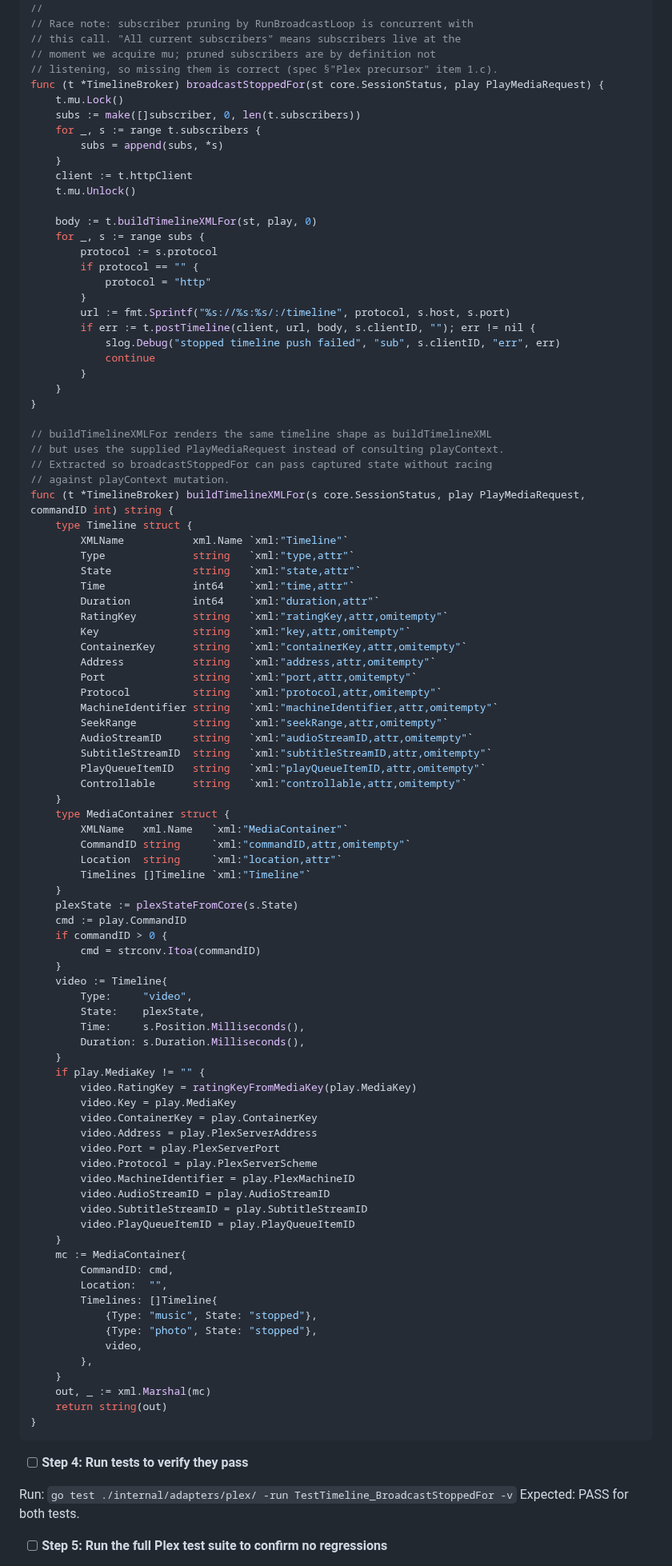
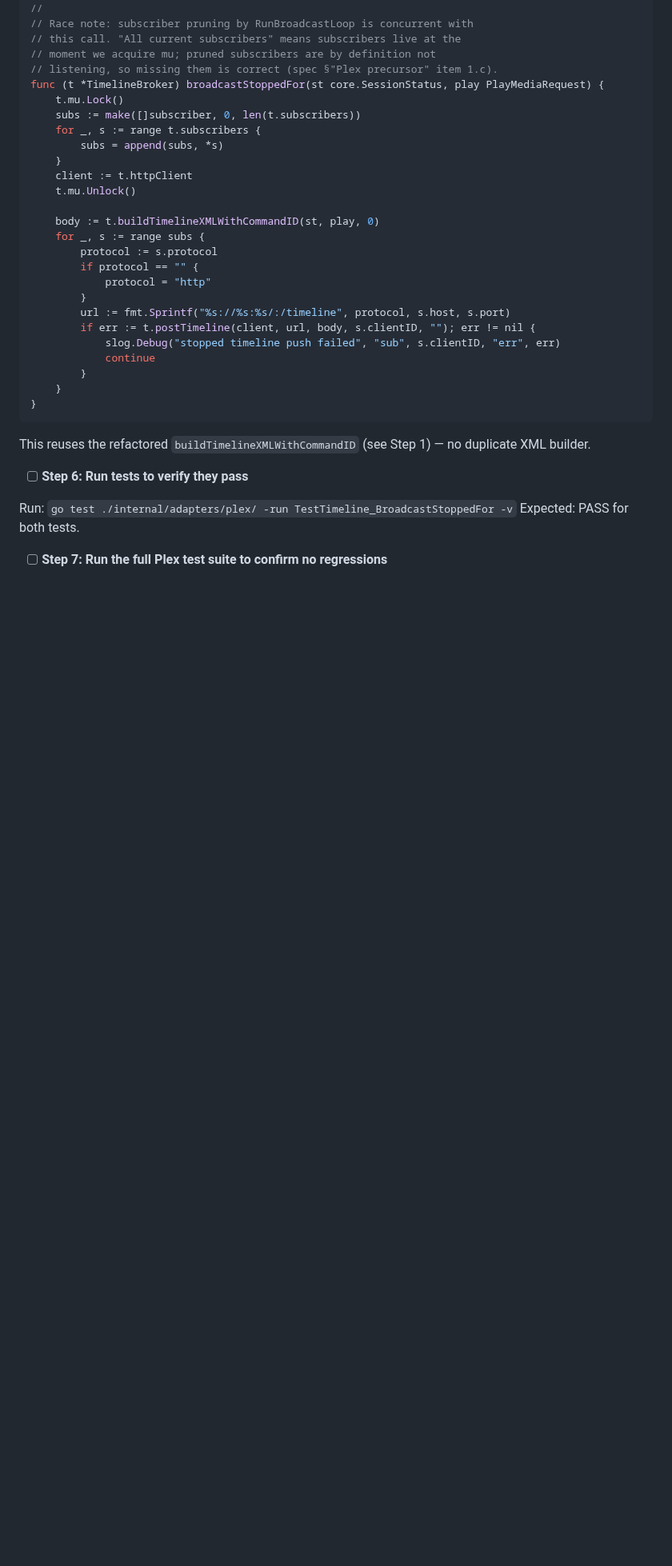
Before and after one commit to idio-sync/MiSTer_GroovyRelay, a Markdown page: docs/plans/2026-04-25-url-adapter.md, the part around one of its changes. Shown at 80% size. Drawn GitHub-style; blank space fills up the shorter version.

````diff
--- a/docs/plans/2026-04-25-url-adapter.md
+++ b/docs/plans/2026-04-25-url-adapter.md
@@ -150,7 +180,7 @@ func (t *TimelineBroker) broadcastStoppedFor(st core.SessionStatus, play PlayMed
 	client := t.httpClient
 	t.mu.Unlock()
 
-	body := t.buildTimelineXMLFor(st, play, 0)
+	body := t.buildTimelineXMLWithCommandID(st, play, 0)
 	for _, s := range subs {
 		protocol := s.protocol
 		if protocol == "" {
@@ -163,79 +193,15 @@ func (t *TimelineBroker) broadcastStoppedFor(st core.SessionStatus, play PlayMed
 		}
 	}
 }
-
-// buildTimelineXMLFor renders the same timeline shape as buildTimelineXML
-// but uses the supplied PlayMediaRequest instead of consulting playContext.
-// Extracted so broadcastStoppedFor can pass captured state without racing
-// against playContext mutation.
-func (t *TimelineBroker) buildTimelineXMLFor(s core.SessionStatus, play PlayMediaRequest, commandID int) string {
-	type Timeline struct {
-		XMLName           xml.Name `xml:"Timeline"`
-		Type              string   `xml:"type,attr"`
-		State             string   `xml:"state,attr"`
-		Time              int64    `xml:"time,attr"`
-		Duration          int64    `xml:"duration,attr"`
-		RatingKey         string   `xml:"ratingKey,attr,omitempty"`
-		Key               string   `xml:"key,attr,omitempty"`
-		ContainerKey      string   `xml:"containerKey,attr,omitempty"`
-		Address           string   `xml:"address,attr,omitempty"`
-		Port              string   `xml:"port,attr,omitempty"`
-		Protocol          string   `xml:"protocol,attr,omitempty"`
-		MachineIdentifier string   `xml:"machineIdentifier,attr,omitempty"`
-		SeekRange         string   `xml:"seekRange,attr,omitempty"`
-		AudioStreamID     string   `xml:"audioStreamID,attr,omitempty"`
-		SubtitleStreamID  string   `xml:"subtitleStreamID,attr,omitempty"`
-		PlayQueueItemID   string   `xml:"playQueueItemID,attr,omitempty"`
-		Controllable      string   `xml:"controllable,attr,omitempty"`
-	}
-	type MediaContainer struct {
-		XMLName   xml.Name   `xml:"MediaContainer"`
-		CommandID string     `xml:"commandID,attr,omitempty"`
-		Location  string     `xml:"location,attr"`
-		Timelines []Timeline `xml:"Timeline"`
-	}
-	plexState := plexStateFromCore(s.State)
-	cmd := play.CommandID
-	if commandID > 0 {
-		cmd = strconv.Itoa(commandID)
-	}
-	video := Timeline{
-		Type:     "video",
-		State:    plexState,
-		Time:     s.Position.Milliseconds(),
-		Duration: s.Duration.Milliseconds(),
-	}
-	if play.MediaKey != "" {
-		video.RatingKey = ratingKeyFromMediaKey(play.MediaKey)
-		video.Key = play.MediaKey
-		video.ContainerKey = play.ContainerKey
-		video.Address = play.PlexServerAddress
-		video.Port = play.PlexServerPort
-		video.Protocol = play.PlexServerScheme
-		video.MachineIdentifier = play.PlexMachineID
-		video.AudioStreamID = play.AudioStreamID
-		video.SubtitleStreamID = play.SubtitleStreamID
-		video.PlayQueueItemID = play.PlayQueueItemID
-	}
-	mc := MediaContainer{
-		CommandID: cmd,
-		Location:  "",
-		Timelines: []Timeline{
-			{Type: "music", State: "stopped"},
-			{Type: "photo", State: "stopped"},
-			video,
-		},
-	}
-	out, _ := xml.Marshal(mc)
-	return string(out)
-}
-```
-
-- [ ] **Step 4: Run tests to verify they pass**
+```
+
+This reuses the refactored `buildTimelineXMLWithCommandID` (see Step 1) — no duplicate XML builder.
+
+- [ ] **Step 6: Run tests to verify they pass**
 
 Run: `go test ./internal/adapters/plex/ -run TestTimeline_BroadcastStoppedFor -v`
 Expected: PASS for both tests.
 
-- [ ] **Step 5: Run the full Plex test suite to confirm no regressions**
+- [ ] **Step 7: Run the full Plex test suite to confirm no regressions**
 
 Run: `go test ./internal/adapters/plex/`
````
Also changed, not shown: other parts of docs/plans/2026-04-25-url-adapter.md (+158 -49 lines).
